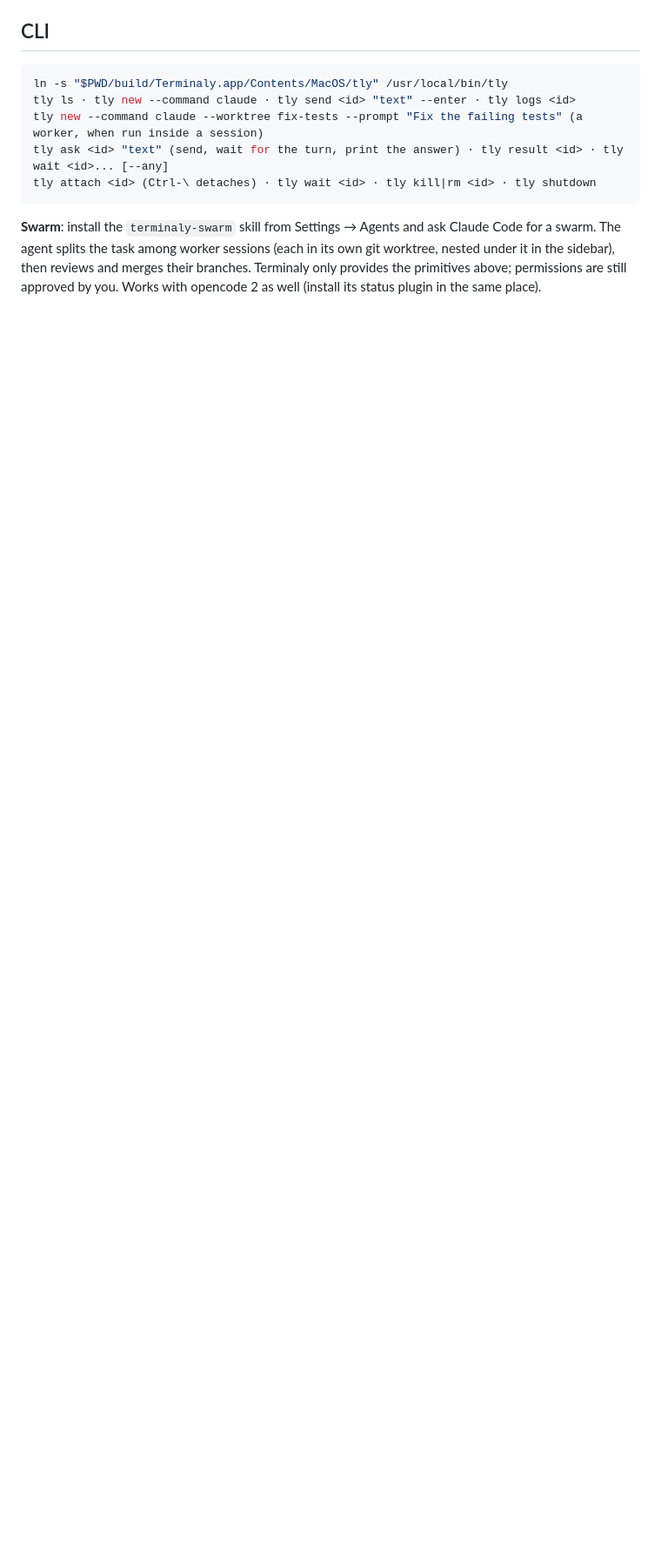
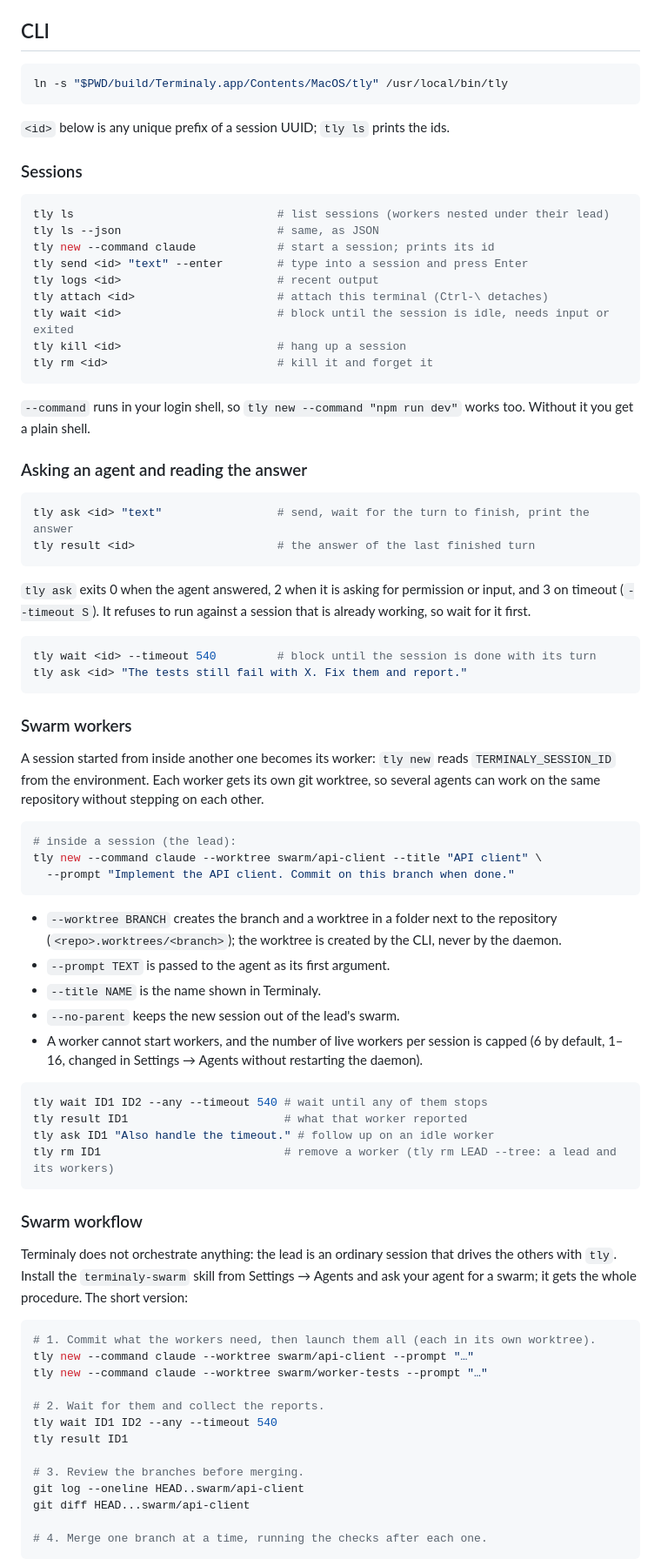
Before and after one commit to drarekx/terminaly, a Markdown page: README.md, the part around one of its changes. Shown at 87% size. GitHub-like rendering; blank space fills up the shorter version.

Commit message:
README: screenshots, structured CLI reference and the swarm workflow
Written by an opencode worker and reviewed: screenshots regenerated with
neutral demo data, two inaccuracies about the CLI corrected.

````diff
--- a/README.md
+++ b/README.md
@@ -32,10 +46,89 @@ Native macOS app (SwiftUI + SwiftTerm) for running and steering CLI agent sessio
 
 ```sh
 ln -s "$PWD/build/Terminaly.app/Contents/MacOS/tly" /usr/local/bin/tly
-tly ls · tly new --command claude · tly send <id> "text" --enter · tly logs <id>
-tly new --command claude --worktree fix-tests --prompt "Fix the failing tests" (a worker, when run inside a session)
-tly ask <id> "text" (send, wait for the turn, print the answer) · tly result <id> · tly wait <id>... [--any]
-tly attach <id> (Ctrl-\ detaches) · tly wait <id> · tly kill|rm <id> · tly shutdown
 ```
 
-**Swarm**: install the `terminaly-swarm` skill from Settings → Agents and ask Claude Code for a swarm. The agent splits the task among worker sessions (each in its own git worktree, nested under it in the sidebar), then reviews and merges their branches. Terminaly only provides the primitives above; permissions are still approved by you. Works with opencode 2 as well (install its status plugin in the same place).
+`<id>` below is any unique prefix of a session UUID; `tly ls` prints the ids.
+
+### Sessions
+
+```sh
+tly ls                              # list sessions (workers nested under their lead)
+tly ls --json                       # same, as JSON
+tly new --command claude            # start a session; prints its id
+tly send <id> "text" --enter        # type into a session and press Enter
+tly logs <id>                       # recent output
+tly attach <id>                     # attach this terminal (Ctrl-\ detaches)
+tly wait <id>                       # block until the session is idle, needs input or exited
+tly kill <id>                       # hang up a session
+tly rm <id>                         # kill it and forget it
+```
+
+`--command` runs in your login shell, so `tly new --command "npm run dev"` works too.
+Without it you get a plain shell.
+
+### Asking an agent and reading the answer
+
+```sh
+tly ask <id> "text"                 # send, wait for the turn to finish, print the answer
+tly result <id>                     # the answer of the last finished turn
+```
+
+`tly ask` exits 0 when the agent answered, 2 when it is asking for permission or input,
+and 3 on timeout (`--timeout S`). It refuses to run against a session that is already
+working, so wait for it first.
+
+```sh
+tly wait <id> --timeout 540         # block until the session is done with its turn
+tly ask <id> "The tests still fail with X. Fix them and report."
+```
+
+### Swarm workers
+
+A session started from inside another one becomes its worker: `tly new` reads
+`TERMINALY_SESSION_ID` from the environment. Each worker gets its own git worktree,
+so several agents can work on the same repository without stepping on each other.
+
+```sh
+# inside a session (the lead):
+tly new --command claude --worktree swarm/api-client --title "API client" \
+  --prompt "Implement the API client. Commit on this branch when done."
+```
+
+- `--worktree BRANCH` creates the branch and a worktree in a folder next to the repository
+  (`<repo>.worktrees/<branch>`); the worktree is created by the CLI, never by the daemon.
+- `--prompt TEXT` is passed to the agent as its first argument.
+- `--title NAME` is the name shown in Terminaly.
+- `--no-parent` keeps the new session out of the lead's swarm.
+- A worker cannot start workers, and the number of live workers per session is capped
+  (6 by default, 1–16, changed in Settings → Agents without restarting the daemon).
+
+```sh
+tly wait ID1 ID2 --any --timeout 540 # wait until any of them stops
+tly result ID1                       # what that worker reported
+tly ask ID1 "Also handle the timeout." # follow up on an idle worker
+tly rm ID1                           # remove a worker (tly rm LEAD --tree: a lead and its workers)
+```
+
+### Swarm workflow
+
+Terminaly does not orchestrate anything: the lead is an ordinary session that drives the
+others with `tly`. Install the `terminaly-swarm` skill from Settings → Agents and ask
+your agent for a swarm; it gets the whole procedure. The short version:
+
+```sh
+# 1. Commit what the workers need, then launch them all (each in its own worktree).
+tly new --command claude --worktree swarm/api-client --prompt "…"
+tly new --command claude --worktree swarm/worker-tests --prompt "…"
+
+# 2. Wait for them and collect the reports.
+tly wait ID1 ID2 --any --timeout 540
+tly result ID1
+
+# 3. Review the branches before merging.
+git log --oneline HEAD..swarm/api-client
+git diff HEAD...swarm/api-client
+
+# 4. Merge one branch at a time, running the checks after each one.
+```
+
````
Also changed, not shown: other parts of README.md (+36 -0 lines), docs/screenshots/menus.png (added), docs/screenshots/swarm.png (added).
